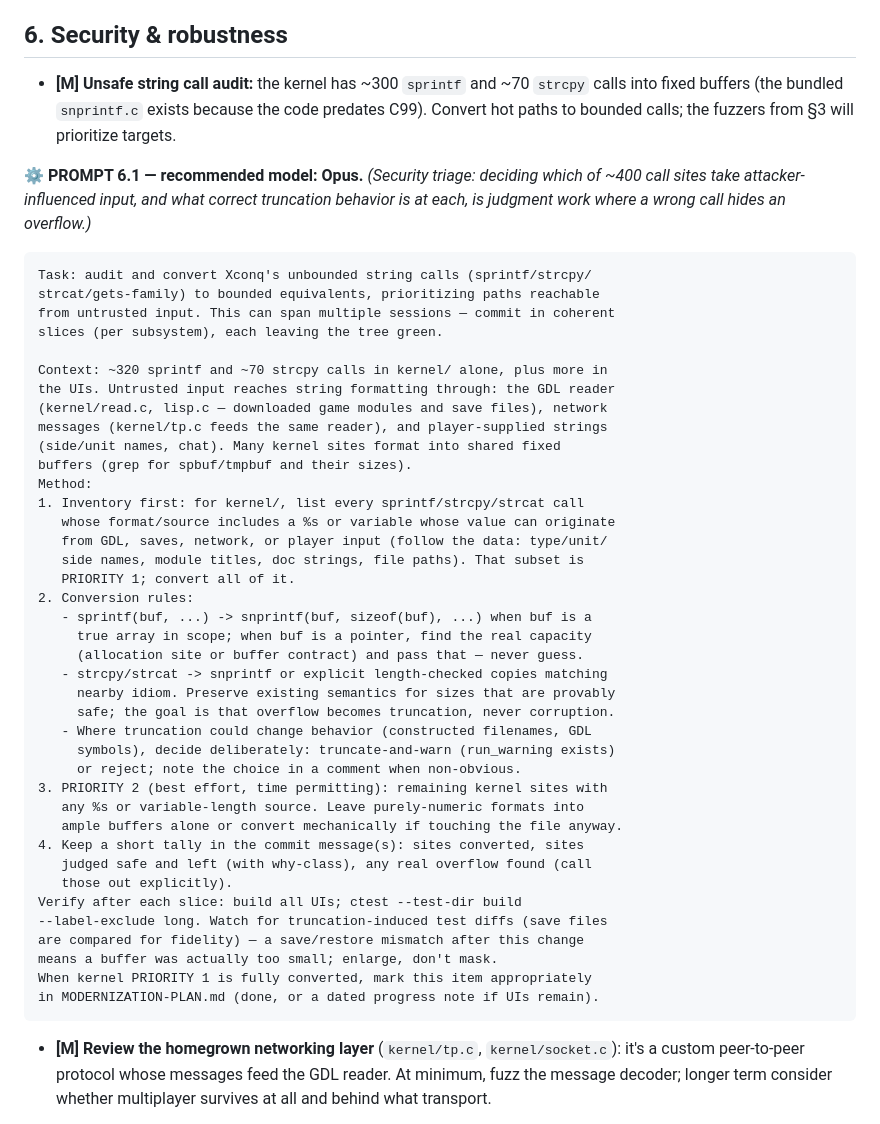
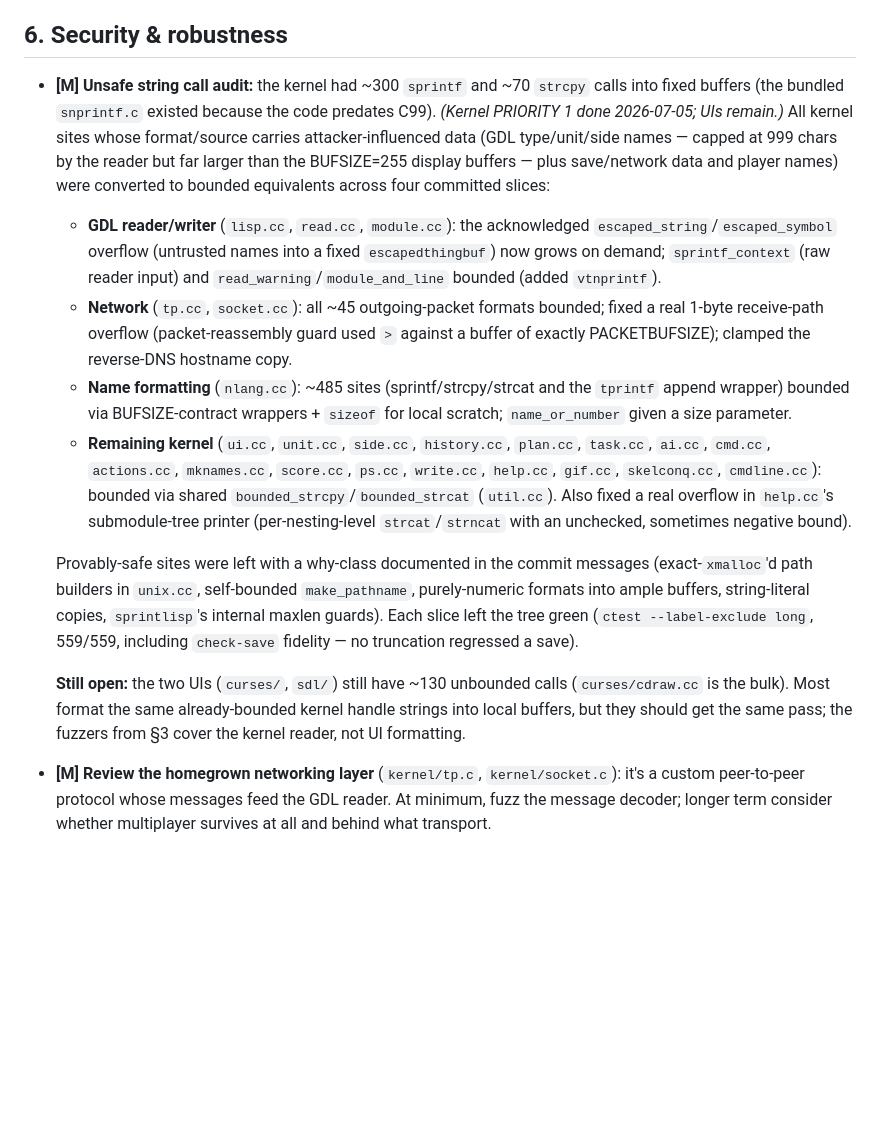
Before and after one commit to brentjohnson/xconq, a Markdown page: MODERNIZATION-PLAN.md, the part around the change. Rendered like a GitHub page; blank space fills up the shorter version.

Commit message:
Update MODERNIZATION-PLAN §6 unsafe-string item; drop PROMPT 6.1
Kernel PRIORITY 1 of the unsafe-string audit is complete (four slices).
Marked the item with a dated progress note summarizing what was converted,
the real overflows found and fixed, the why-class for sites left, and the
remaining open work (the two UIs, ~130 calls). Removed the now-executed
PROMPT 6.1 block per the task instruction.

Co-Authored-By: Claude Opus 4.8 <noreply@anthropic.com>

````diff
--- a/MODERNIZATION-PLAN.md
+++ b/MODERNIZATION-PLAN.md
@@ -598,57 +598,44 @@ way pending that decision.
 
 ## 6. Security & robustness
 
-- **[M] Unsafe string call audit:** the kernel has ~300 `sprintf` and ~70
-  `strcpy` calls into fixed buffers (the bundled `snprintf.c` exists because
-  the code predates C99). Convert hot paths to bounded calls; the fuzzers from
-  §3 will prioritize targets.
+- **[M] Unsafe string call audit:** the kernel had ~300 `sprintf` and ~70
+  `strcpy` calls into fixed buffers (the bundled `snprintf.c` existed because
+  the code predates C99). *(Kernel PRIORITY 1 done 2026-07-05; UIs remain.)*
+  All kernel sites whose format/source carries attacker-influenced data (GDL
+  type/unit/side names — capped at 999 chars by the reader but far larger than
+  the BUFSIZE=255 display buffers — plus save/network data and player names)
+  were converted to bounded equivalents across four committed slices:
+  - **GDL reader/writer** (`lisp.cc`, `read.cc`, `module.cc`): the acknowledged
+    `escaped_string`/`escaped_symbol` overflow (untrusted names into a fixed
+    `escapedthingbuf`) now grows on demand; `sprintf_context` (raw reader input)
+    and `read_warning`/`module_and_line` bounded (added `vtnprintf`).
+  - **Network** (`tp.cc`, `socket.cc`): all ~45 outgoing-packet formats bounded;
+    fixed a real 1-byte receive-path overflow (packet-reassembly guard used `>`
+    against a buffer of exactly PACKETBUFSIZE); clamped the reverse-DNS hostname
+    copy.
+  - **Name formatting** (`nlang.cc`): ~485 sites (sprintf/strcpy/strcat and the
+    `tprintf` append wrapper) bounded via BUFSIZE-contract wrappers + `sizeof`
+    for local scratch; `name_or_number` given a size parameter.
+  - **Remaining kernel** (`ui.cc`, `unit.cc`, `side.cc`, `history.cc`,
+    `plan.cc`, `task.cc`, `ai.cc`, `cmd.cc`, `actions.cc`, `mknames.cc`,
+    `score.cc`, `ps.cc`, `write.cc`, `help.cc`, `gif.cc`, `skelconq.cc`,
+    `cmdline.cc`): bounded via shared `bounded_strcpy`/`bounded_strcat`
+    (`util.cc`). Also fixed a real overflow in `help.cc`'s submodule-tree
+    printer (per-nesting-level `strcat`/`strncat` with an unchecked, sometimes
+    negative bound).
 
-**⚙ PROMPT 6.1 — recommended model: Opus.** *(Security triage: deciding
-which of ~400 call sites take attacker-influenced input, and what correct
-truncation behavior is at each, is judgment work where a wrong call hides
-an overflow.)*
+  Provably-safe sites were left with a why-class documented in the commit
+  messages (exact-`xmalloc`'d path builders in `unix.cc`, self-bounded
+  `make_pathname`, purely-numeric formats into ample buffers, string-literal
+  copies, `sprintlisp`'s internal maxlen guards). Each slice left the tree
+  green (`ctest --label-exclude long`, 559/559, including `check-save`
+  fidelity — no truncation regressed a save).
 
-```text
-Task: audit and convert Xconq's unbounded string calls (sprintf/strcpy/
-strcat/gets-family) to bounded equivalents, prioritizing paths reachable
-from untrusted input. This can span multiple sessions — commit in coherent
-slices (per subsystem), each leaving the tree green.
-
-Context: ~320 sprintf and ~70 strcpy calls in kernel/ alone, plus more in
-the UIs. Untrusted input reaches string formatting through: the GDL reader
-(kernel/read.c, lisp.c — downloaded game modules and save files), network
-messages (kernel/tp.c feeds the same reader), and player-supplied strings
-(side/unit names, chat). Many kernel sites format into shared fixed
-buffers (grep for spbuf/tmpbuf and their sizes).
-Method:
-1. Inventory first: for kernel/, list every sprintf/strcpy/strcat call
-   whose format/source includes a %s or variable whose value can originate
-   from GDL, saves, network, or player input (follow the data: type/unit/
-   side names, module titles, doc strings, file paths). That subset is
-   PRIORITY 1; convert all of it.
-2. Conversion rules:
-   - sprintf(buf, ...) -> snprintf(buf, sizeof(buf), ...) when buf is a
-     true array in scope; when buf is a pointer, find the real capacity
-     (allocation site or buffer contract) and pass that — never guess.
-   - strcpy/strcat -> snprintf or explicit length-checked copies matching
-     nearby idiom. Preserve existing semantics for sizes that are provably
-     safe; the goal is that overflow becomes truncation, never corruption.
-   - Where truncation could change behavior (constructed filenames, GDL
-     symbols), decide deliberately: truncate-and-warn (run_warning exists)
-     or reject; note the choice in a comment when non-obvious.
-3. PRIORITY 2 (best effort, time permitting): remaining kernel sites with
-   any %s or variable-length source. Leave purely-numeric formats into
-   ample buffers alone or convert mechanically if touching the file anyway.
-4. Keep a short tally in the commit message(s): sites converted, sites
-   judged safe and left (with why-class), any real overflow found (call
-   those out explicitly).
-Verify after each slice: build all UIs; ctest --test-dir build
---label-exclude long. Watch for truncation-induced test diffs (save files
-are compared for fidelity) — a save/restore mismatch after this change
-means a buffer was actually too small; enlarge, don't mask.
-When kernel PRIORITY 1 is fully converted, mark this item appropriately
-in MODERNIZATION-PLAN.md (done, or a dated progress note if UIs remain).
-```
+  **Still open:** the two UIs (`curses/`, `sdl/`) still have ~130 unbounded
+  calls (`curses/cdraw.cc` is the bulk). Most format the same
+  already-bounded kernel handle strings into local buffers, but they should
+  get the same pass; the fuzzers from §3 cover the kernel reader, not UI
+  formatting.
 - **[M] Review the homegrown networking layer** (`kernel/tp.c`,
   `kernel/socket.c`): it's a custom peer-to-peer protocol whose messages feed
   the GDL reader. At minimum, fuzz the message decoder; longer term consider
````
